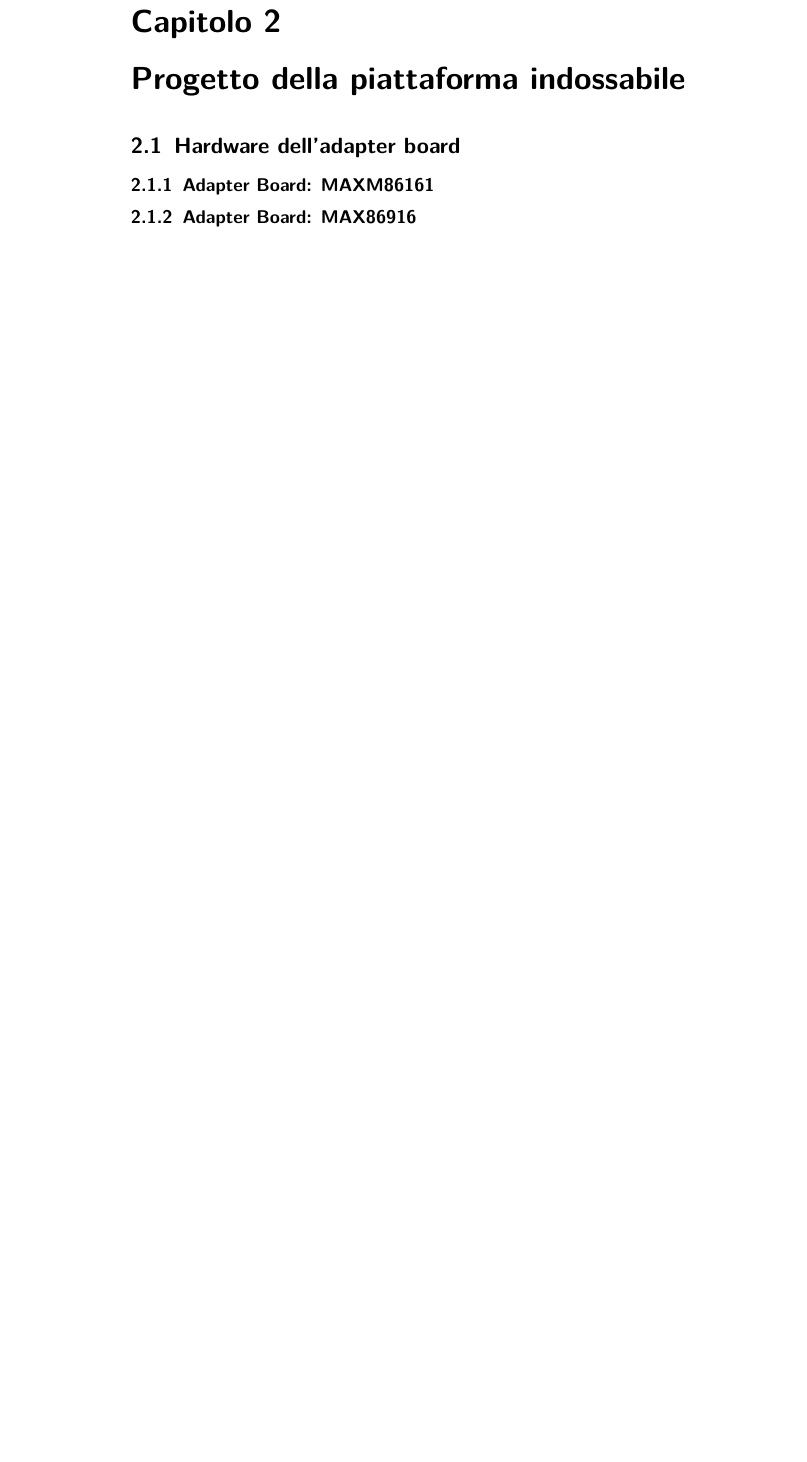
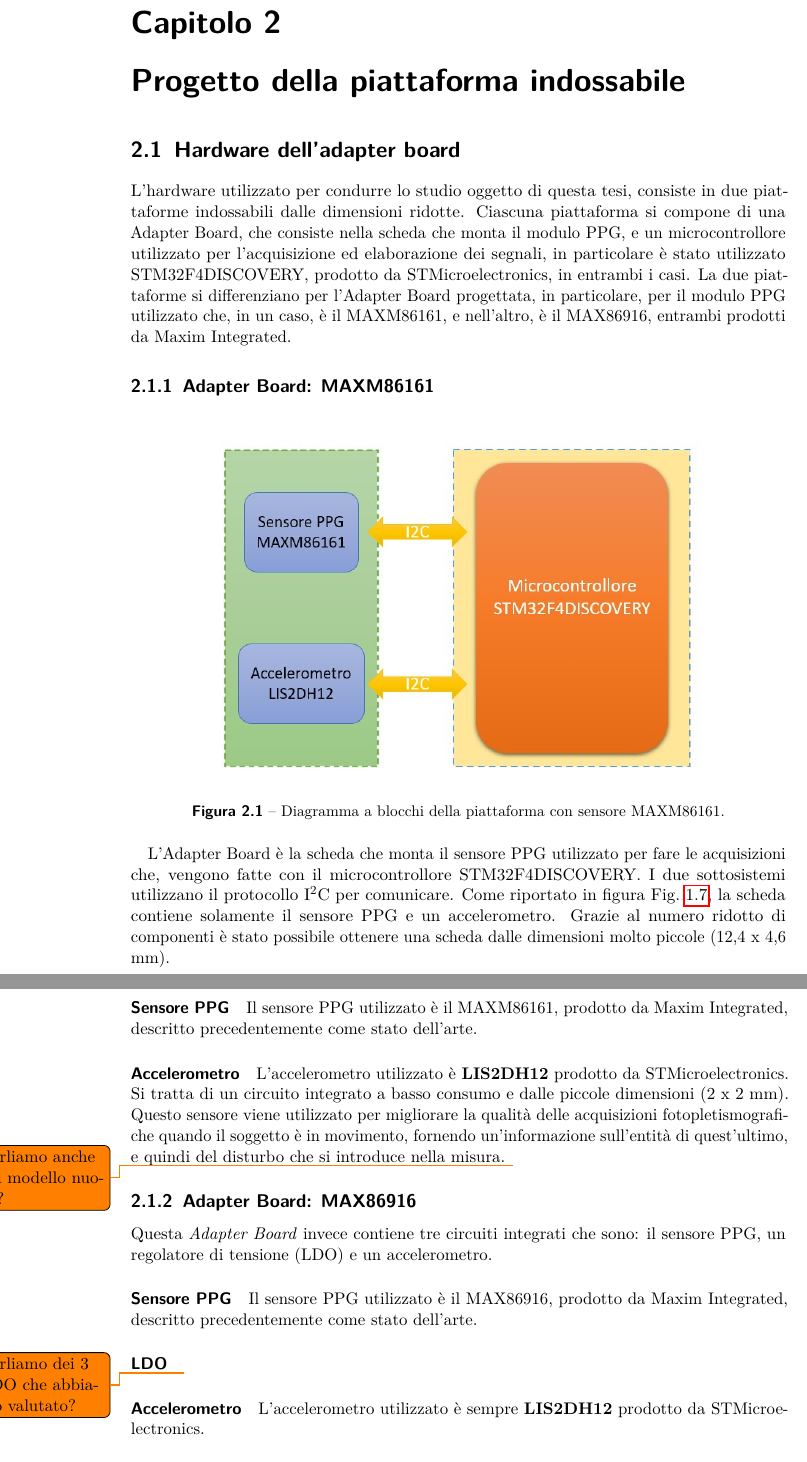
Before and after one commit to wasim-essbai/DRIVERS_PPG, a LaTeX book (Tesi/Tesi.tex, which reads Tesi/TextFiles/Progetto della piattaforma indossabile/Hardware dell’adapter board.tex): part of page 21 of 28 before the commit and two parts of pages 21 and 22 of 28 after it, the two joined at a grey line, cut so that both start at the same text, the shorter picture padded with empty space. Compiled offline with pdfLaTeX.

Commit message:
descrizione adapter MAXM86161

```diff
--- a/Tesi/TextFiles/Progetto della piattaforma indossabile/Hardware dell’adapter board.tex
+++ b/Tesi/TextFiles/Progetto della piattaforma indossabile/Hardware dell’adapter board.tex
@@ -1,13 +1,26 @@
 \section{Hardware dell'adapter board}
-\begin{comment}
 L'hardware utilizzato per condurre lo studio oggetto di questa tesi, consiste in due piattaforme indossabili dalle dimensioni ridotte. Ciascuna piattaforma si compone di una Adapter Board, che consiste nella scheda che monta il modulo PPG, e un microcontrollore utilizzato per l'acquisizione ed elaborazione dei segnali, in particolare è stato utilizzato STM32F4DISCOVERY, prodotto da STMicroelectronics, in entrambi i casi.
 La due piattaforme si differenziano per l'Adapter Board progettata, in particolare, per il modulo PPG utilizzato che, in un caso, è il MAXM86161, e nell'altro, è il MAX86916, entrambi prodotti da Maxim Integrated.
-\end{comment}
+\subsection{Adapter Board: MAXM86161}
+\begin{figure}[h]
+	\centering
+	\includegraphics[width=0.8\linewidth]{ImageFiles/Hardware/diagramma_blocchi_MAXM}
+	\caption{Diagramma a blocchi della piattaforma con sensore MAXM86161.}
+	\label{fig:diagramma_blocchi_MAXM}
+\end{figure}
+L'Adapter Board è la scheda che monta il sensore PPG utilizzato per fare le acquisizioni che, vengono fatte con il microcontrollore STM32F4DISCOVERY. I due sottosistemi utilizzano il protocollo I\ap{2}C per comunicare. Come riportato in figura \Fig~\ref{fig:AssorbimentoEmolglobina}, la scheda contiene solamente il sensore PPG e un accelerometro. Grazie al numero ridotto di componenti è stato possibile ottenere una scheda dalle dimensioni molto piccole (12,4 x 4,6 mm).
 
-\subsection{Adapter Board: MAXM86161}
-\begin{comment}
-	L'Adapter Board è la scheda che monta il sensore PPG utilizzata per fare le acquisizioni che, vengono acquisite con il microcontrollore STM32F4DISCOVERY. I due sottosistemi utilizzano il protocollo I2C per comunicare.
-\end{comment}
+\paragraph{Sensore PPG} Il sensore PPG utilizzato è il MAXM86161, prodotto da Maxim Integrated, descritto precedentemente come stato dell'arte.
+
+\paragraph{Accelerometro} L'accelerometro utilizzato è \textbf{LIS2DH12} prodotto da STMicroelectronics. Si tratta di un circuito integrato a basso consumo e dalle piccole dimensioni (2 x 2 mm). Questo sensore viene utilizzato per migliorare la qualità delle acquisizioni fotopletismografiche quando il soggetto è in movimento, fornendo un'informazione sull'entità di quest'ultimo, e quindi del disturbo che si introduce nella misura. \todo{Parliamo anche del modello nuovo?}
 
 \subsection{Adapter Board: MAX86916}
+Questa \textit{Adapter Board} invece contiene tre circuiti integrati che sono: il sensore PPG, un regolatore di tensione (LDO) e un accelerometro.
+
+\paragraph{Sensore PPG} Il sensore PPG utilizzato è il MAX86916, prodotto da Maxim Integrated, descritto precedentemente come stato dell'arte.
+
+\paragraph{LDO} \todo{Parliamo dei 3 LDO che abbiamo valutato?}
+
+\paragraph{Accelerometro} L'accelerometro utilizzato è sempre \textbf{LIS2DH12} prodotto da STMicroelectronics.
+
 \subsection{Microcontrollore: STM32F4DISCOVERY}
```
Also changed, not shown: Tesi/ImageFiles/Hardware/diagramma_blocchi_MAXM.jpg (added).
